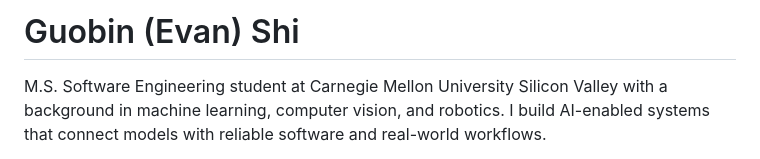
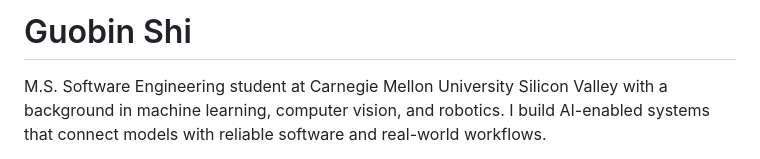
Before and after one commit to Bowie27-ch/Bonie, a Markdown page: README.md, the part around the change. Drawn GitHub-style.

Commit message:
Update name in README.md

```diff
--- a/README.md
+++ b/README.md
@@ -1,4 +1,4 @@
-# Guobin (Evan) Shi
+# Guobin Shi
 
 M.S. Software Engineering student at Carnegie Mellon University Silicon Valley with a background in machine learning, computer vision, and robotics. I build AI-enabled systems that connect models with reliable software and real-world workflows.
 
```
